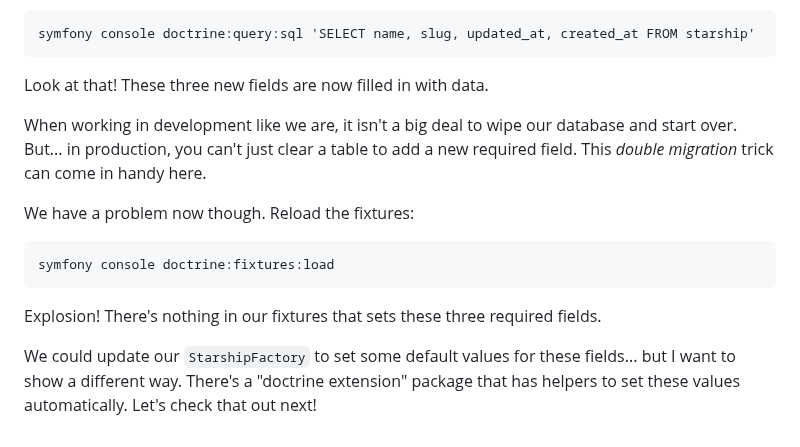
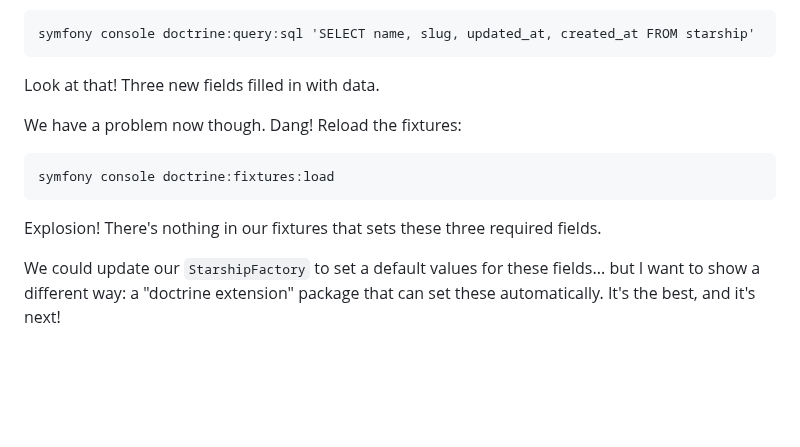
Before and after one commit to SymfonyCasts/symfony7, a Markdown page: sfcasts/add-fields.md, the part around one of its changes. Rendered like a GitHub page; blank space fills up the shorter version.

````diff
--- a/sfcasts/add-fields.md
+++ b/sfcasts/add-fields.md
@@ -96,13 +105,9 @@ It worked! Run the query again to see the data:
 symfony console doctrine:query:sql 'SELECT name, slug, updated_at, created_at FROM starship'
 ```
 
-Look at that! These three new fields are now filled in with data.
+Look at that! Three new fields filled in with data.
 
-When working in development like we are, it isn't a big deal to wipe our database and
-start over. But... in production, you can't just clear a table to add a new required field.
-This *double migration* trick can come in handy here.
-
-We have a problem now though. Reload the fixtures:
+We have a problem now though. Dang! Reload the fixtures:
 
 ```terminal
 symfony console doctrine:fixtures:load
@@ -110,6 +115,6 @@ symfony console doctrine:fixtures:load
 
 Explosion! There's nothing in our fixtures that sets these three required fields.
 
-We could update our `StarshipFactory` to set some default values for these fields... but
-I want to show a different way. There's a "doctrine extension" package that has helpers
-to set these values automatically. Let's check that out next!
+We could update our `StarshipFactory` to set a default values for these fields... but
+I want to show a different way: a "doctrine extension" package that can set these
+automatically. It's the best, and it's next!
````
Also changed, not shown: other parts of sfcasts/add-fields.md (+45 -36 lines).
